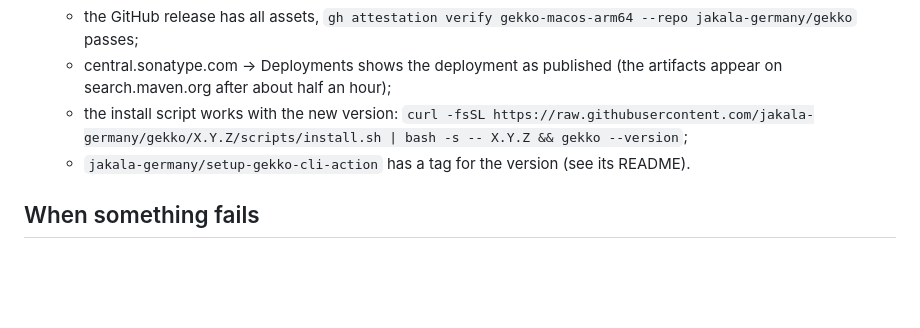
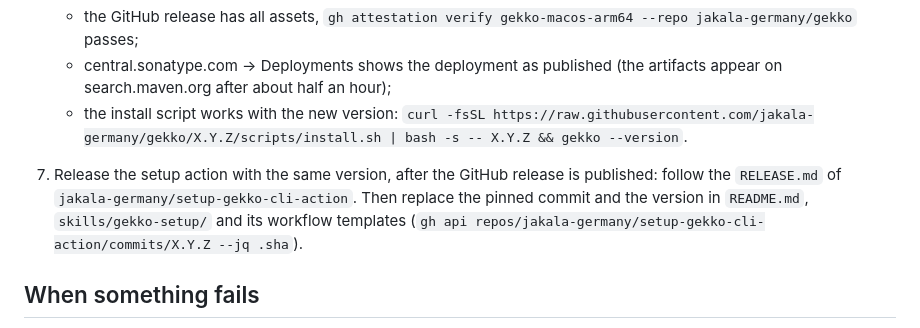
Before and after one commit to jakala-germany/gekko, a Markdown page: RELEASE.md, the part around the change. Rendered like a GitHub page; blank space fills up the shorter version.

Commit message:
Document the setup action release in RELEASE.md

```diff
--- a/RELEASE.md
+++ b/RELEASE.md
@@ -43,8 +43,11 @@ created by release managers (repository ruleset), and releases are immutable (Se
     - the GitHub release has all assets, `gh attestation verify gekko-macos-arm64 --repo jakala-germany/gekko` passes;
     - central.sonatype.com → Deployments shows the deployment as published (the artifacts appear on
       search.maven.org after about half an hour);
-    - the install script works with the new version: `curl -fsSL https://raw.githubusercontent.com/jakala-germany/gekko/X.Y.Z/scripts/install.sh | bash -s -- X.Y.Z && gekko --version`;
-    - `jakala-germany/setup-gekko-cli-action` has a tag for the version (see its README).
+    - the install script works with the new version: `curl -fsSL https://raw.githubusercontent.com/jakala-germany/gekko/X.Y.Z/scripts/install.sh | bash -s -- X.Y.Z && gekko --version`.
+
+7. Release the setup action with the same version, after the GitHub release is published: follow the `RELEASE.md` of
+   `jakala-germany/setup-gekko-cli-action`. Then replace the pinned commit and the version in `README.md`,
+   `skills/gekko-setup/` and its workflow templates (`gh api repos/jakala-germany/setup-gekko-cli-action/commits/X.Y.Z --jq .sha`).
 
 ## When something fails
 
```
